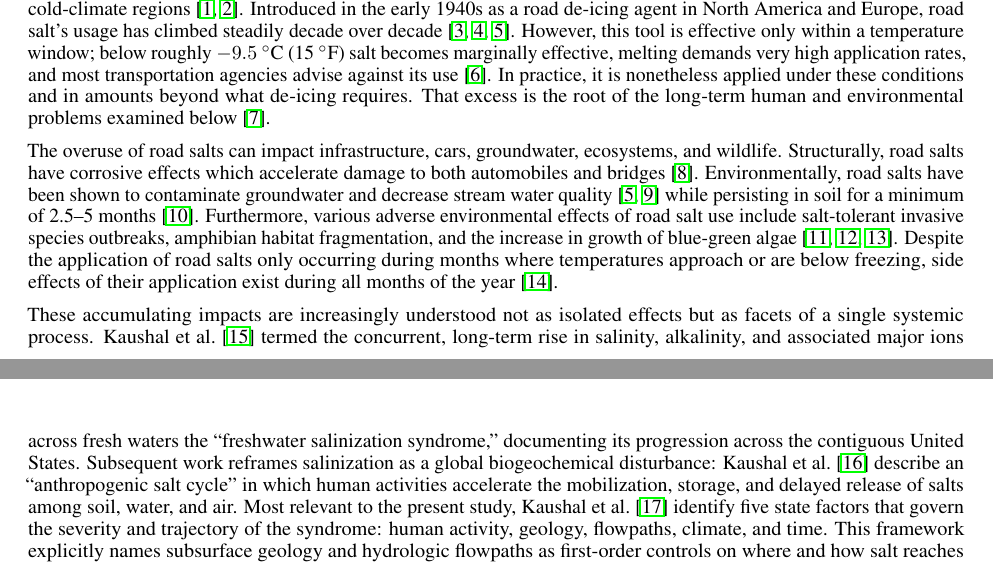
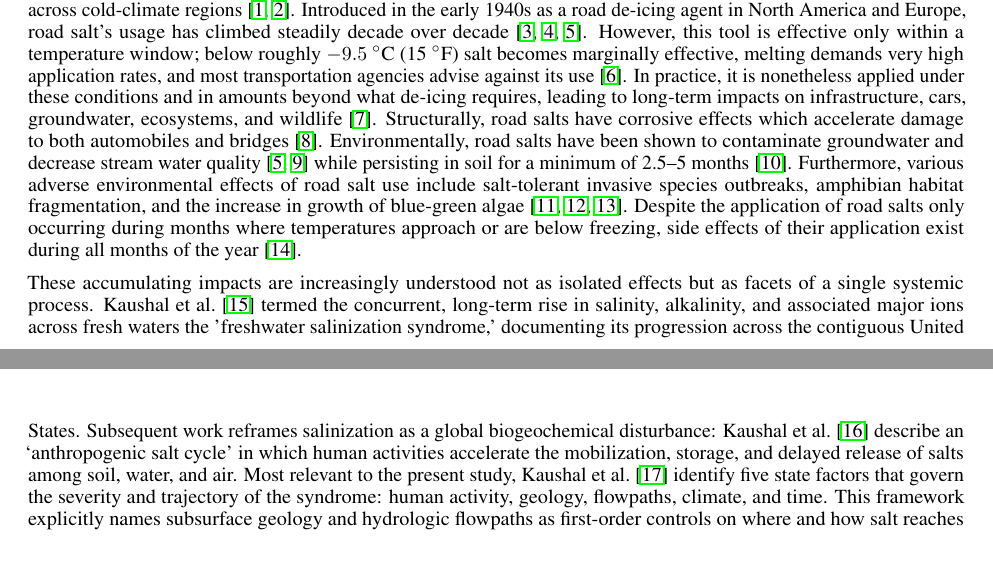
Before and after one commit to taddyb/wappingers_road_salts, a LaTeX paper (main.tex): two parts of pages 1 and 2 of 10, joined at a grey line, cut so that both start at the same text. Compiled offline with pdfLaTeX.

Commit message:
Revision: fix stranded Jamshidi citation; impacts "on"; en-dash range
- Move \citep{jamshidi2020} inside the sentence (was stranded between periods)
- "impacts to" -> "impacts on"
- "2.5-5 months" -> en-dash "2.5--5 months"

Co-Authored-By: Claude Fable 5 <noreply@anthropic.com>

```diff
--- a/main.tex
+++ b/main.tex
@@ -51,11 +51,9 @@ Many streams in the northeastern U.S. have seen increased salinity in recent dec
 
 \section{Introduction}
 
-Road salt is indispensable for winter road safety, yet it introduces a widespread salinization threat to fresh waters across cold-climate regions \citep{kaushal2005,dugan2023}. Introduced in the early 1940s as a road de-icing agent in North America and Europe, road salt's usage has climbed steadily decade over decade \citep{tiwari2018,bubeck1971,jackson2005}. However, this tool is effective only within a temperature window; below roughly $-9.5$~$^{\circ}$C (15~$^{\circ}$F) salt becomes marginally effective, melting demands very high application rates, and most transportation agencies advise against its use \citep{kelting2010}. In practice, it is nonetheless applied under these conditions and in amounts beyond what de-icing requires. That excess is the root of the long-term human and environmental problems examined below \citep{jamshidi2020}.
+Road salt is indispensable for winter road safety, yet it introduces a widespread salinization threat to fresh waters across cold-climate regions \citep{kaushal2005,dugan2023}. Introduced in the early 1940s as a road de-icing agent in North America and Europe, road salt's usage has climbed steadily decade over decade \citep{tiwari2018,bubeck1971,jackson2005}. However, this tool is effective only within a temperature window; below roughly $-9.5$~$^{\circ}$C (15~$^{\circ}$F) salt becomes marginally effective, melting demands very high application rates, and most transportation agencies advise against its use \citep{kelting2010}. In practice, it is nonetheless applied under these conditions and in amounts beyond what de-icing requires, leading to long-term impacts on infrastructure, cars, groundwater, ecosystems, and wildlife \citep{jamshidi2020}. Structurally, road salts have corrosive effects which accelerate damage to both automobiles and bridges \citep{findlay2011}. Environmentally, road salts have been shown to contaminate groundwater and decrease stream water quality \citep{jackson2005,williams1999} while persisting in soil for a minimum of 2.5--5 months \citep{robinson2017}. Furthermore, various adverse environmental effects of road salt use include salt-tolerant invasive species outbreaks, amphibian habitat fragmentation, and the increase in growth of blue-green algae \citep{forman1998,richburg2001,ramakrishna2005}. Despite the application of road salts only occurring during months where temperatures approach or are below freezing, side effects of their application exist during all months of the year \citep{shattuck2023}.
 
-The overuse of road salts can impact infrastructure, cars, groundwater, ecosystems, and wildlife. Structurally, road salts have corrosive effects which accelerate damage to both automobiles and bridges \citep{findlay2011}. Environmentally, road salts have been shown to contaminate groundwater and decrease stream water quality \citep{jackson2005,williams1999} while persisting in soil for a minimum of 2.5--5 months \citep{robinson2017}. Furthermore, various adverse environmental effects of road salt use include salt-tolerant invasive species outbreaks, amphibian habitat fragmentation, and the increase in growth of blue-green algae \citep{forman1998,richburg2001,ramakrishna2005}. Despite the application of road salts only occurring during months where temperatures approach or are below freezing, side effects of their application exist during all months of the year \citep{shattuck2023}.
-
-These accumulating impacts are increasingly understood not as isolated effects but as facets of a single systemic process. \citet{kaushal2018} termed the concurrent, long-term rise in salinity, alkalinity, and associated major ions across fresh waters the ``freshwater salinization syndrome,'' documenting its progression across the contiguous United States. Subsequent work reframes salinization as a global biogeochemical disturbance: \citet{kaushal2023saltcycle} describe an ``anthropogenic salt cycle'' in which human activities accelerate the mobilization, storage, and delayed release of salts among soil, water, and air. Most relevant to the present study, \citet{kaushal2023factors} identify five state factors that govern the severity and trajectory of the syndrome: human activity, geology, flowpaths, climate, and time. This framework explicitly names subsurface geology and hydrologic flowpaths as first-order controls on where and how salt reaches streams. This framing motivates a search for the specific geologic structures and flowpaths that concentrate the delivery of stored salt to surface water.
+These accumulating impacts are increasingly understood not as isolated effects but as facets of a single systemic process. \citet{kaushal2018} termed the concurrent, long-term rise in salinity, alkalinity, and associated major ions across fresh waters the 'freshwater salinization syndrome,' documenting its progression across the contiguous United States. Subsequent work reframes salinization as a global biogeochemical disturbance: \citet{kaushal2023saltcycle} describe an `anthropogenic salt cycle' in which human activities accelerate the mobilization, storage, and delayed release of salts among soil, water, and air. Most relevant to the present study, \citet{kaushal2023factors} identify five state factors that govern the severity and trajectory of the syndrome: human activity, geology, flowpaths, climate, and time. This framework explicitly names subsurface geology and hydrologic flowpaths as first-order controls on where and how salt reaches streams. This framing motivates a search for the specific geologic structures and flowpaths that concentrate the delivery of stored salt to surface water.
 
 The ecological and management stakes of freshwater salinization are substantial. Road deicing salt is released almost entirely into the environment and is a widespread pollutant of freshwater lakes, rivers, wetlands, and groundwater in cold-climate regions \citep{dugan2023}. Its effects propagate through aquatic food webs via osmoregulatory stress and community-level feedbacks, and they occur at chloride concentrations at or below existing regulatory guidelines: in a coordinated experiment spanning lakes in North America and Europe, \citet{hintz2022} found that chloride levels at or beneath current water-quality thresholds caused substantial losses of zooplankton and cascading increases in phytoplankton at most study sites. Because present guidelines do not reliably protect freshwater ecosystems, identifying \emph{where} salt enters streams, and therefore where mitigation would be most effective, carries direct management value.
 
```
